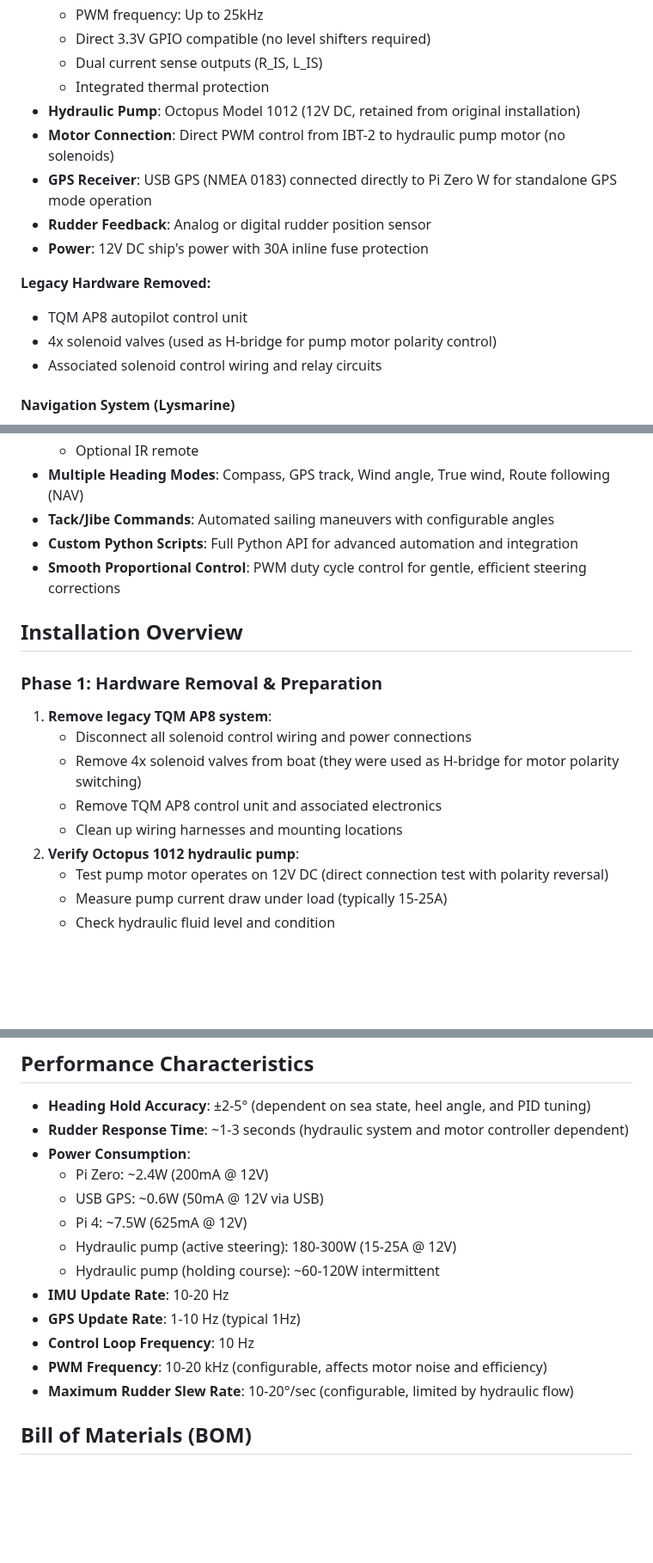
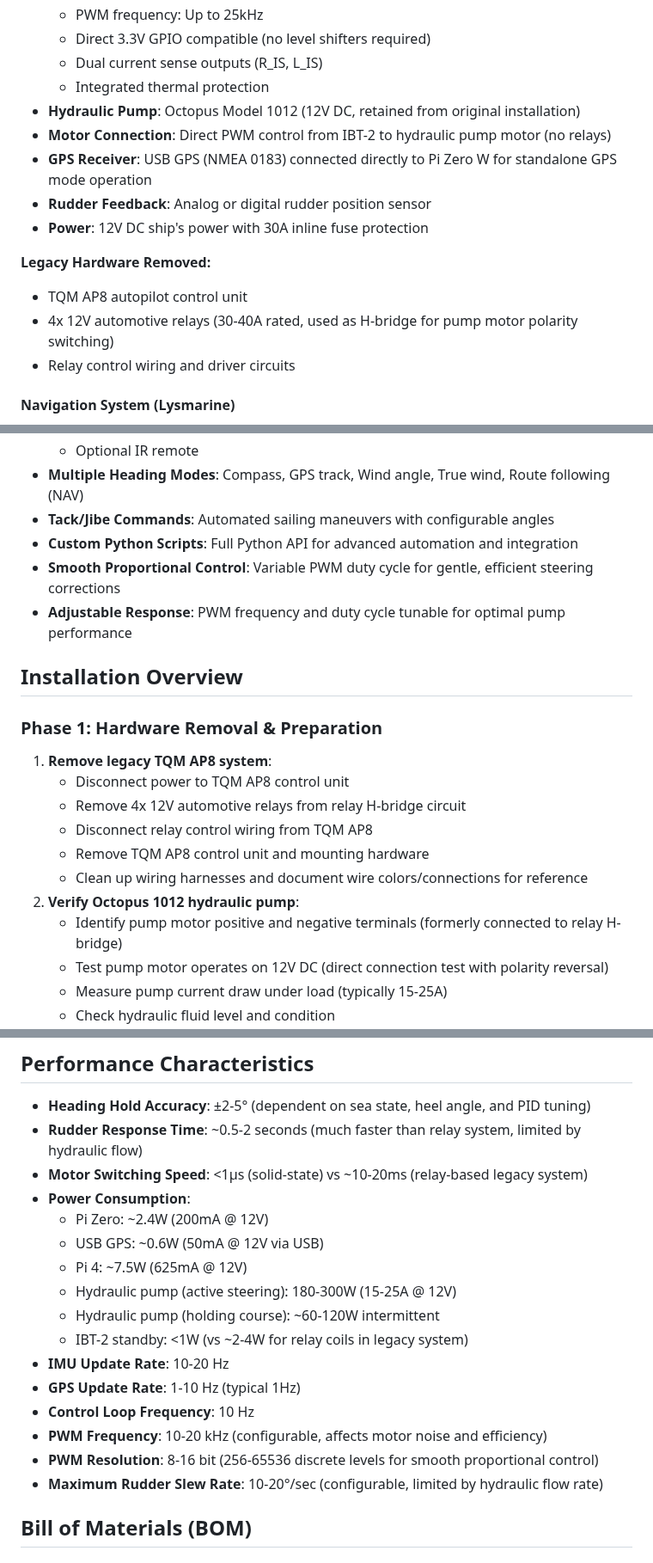
Before and after one commit to botheredbybees/pypilot4arion, a Markdown page: README.md, 3 parts joined by grey strips. Shown at 86% size. Drawn GitHub-style; blank space fills up the shorter version.

```diff
--- a/README.md
+++ b/README.md
@@ -26,15 +26,15 @@ The system uses a dual-Raspberry Pi architecture combining reliability and funct
   - Dual current sense outputs (R_IS, L_IS)
   - Integrated thermal protection
 - **Hydraulic Pump**: Octopus Model 1012 (12V DC, retained from original installation)
-- **Motor Connection**: Direct PWM control from IBT-2 to hydraulic pump motor (no solenoids)
+- **Motor Connection**: Direct PWM control from IBT-2 to hydraulic pump motor (no relays)
 - **GPS Receiver**: USB GPS (NMEA 0183) connected directly to Pi Zero W for standalone GPS mode operation
 - **Rudder Feedback**: Analog or digital rudder position sensor
 - **Power**: 12V DC ship's power with 30A inline fuse protection
 
 **Legacy Hardware Removed:**
 - TQM AP8 autopilot control unit
-- 4x solenoid valves (used as H-bridge for pump motor polarity control)
-- Associated solenoid control wiring and relay circuits
+- 4x 12V automotive relays (30-40A rated, used as H-bridge for pump motor polarity switching)
+- Relay control wiring and driver circuits
 
 #### Navigation System (Lysmarine)
 - **Computer**: Raspberry Pi 4 (8GB RAM)
@@ -219,17 +265,20 @@ B- (power in) →  12V ground/negative bus
 - **Multiple Heading Modes**: Compass, GPS track, Wind angle, True wind, Route following (NAV)
 - **Tack/Jibe Commands**: Automated sailing maneuvers with configurable angles
 - **Custom Python Scripts**: Full Python API for advanced automation and integration
-- **Smooth Proportional Control**: PWM duty cycle control for gentle, efficient steering corrections
+- **Smooth Proportional Control**: Variable PWM duty cycle for gentle, efficient steering corrections
+- **Adjustable Response**: PWM frequency and duty cycle tunable for optimal pump performance
 
 ## Installation Overview
 
 ### Phase 1: Hardware Removal & Preparation
 1. **Remove legacy TQM AP8 system**:
-   - Disconnect all solenoid control wiring and power connections
-   - Remove 4x solenoid valves from boat (they were used as H-bridge for motor polarity switching)
-   - Remove TQM AP8 control unit and associated electronics
-   - Clean up wiring harnesses and mounting locations
+   - Disconnect power to TQM AP8 control unit
+   - Remove 4x 12V automotive relays from relay H-bridge circuit
+   - Disconnect relay control wiring from TQM AP8
+   - Remove TQM AP8 control unit and mounting hardware
+   - Clean up wiring harnesses and document wire colors/connections for reference
 2. **Verify Octopus 1012 hydraulic pump**:
+   - Identify pump motor positive and negative terminals (formerly connected to relay H-bridge)
    - Test pump motor operates on 12V DC (direct connection test with polarity reversal)
    - Measure pump current draw under load (typically 15-25A)
    - Check hydraulic fluid level and condition
@@ -433,18 +488,21 @@ Network connectivity is **optional** for Wind mode and NAV route following only.
 ## Performance Characteristics
 
 - **Heading Hold Accuracy**: ±2-5° (dependent on sea state, heel angle, and PID tuning)
-- **Rudder Response Time**: ~1-3 seconds (hydraulic system and motor controller dependent)
+- **Rudder Response Time**: ~0.5-2 seconds (much faster than relay system, limited by hydraulic flow)
+- **Motor Switching Speed**: <1µs (solid-state) vs ~10-20ms (relay-based legacy system)
 - **Power Consumption**:
   - Pi Zero: ~2.4W (200mA @ 12V)
   - USB GPS: ~0.6W (50mA @ 12V via USB)
   - Pi 4: ~7.5W (625mA @ 12V)
   - Hydraulic pump (active steering): 180-300W (15-25A @ 12V)
   - Hydraulic pump (holding course): ~60-120W intermittent
+  - IBT-2 standby: <1W (vs ~2-4W for relay coils in legacy system)
 - **IMU Update Rate**: 10-20 Hz
 - **GPS Update Rate**: 1-10 Hz (typical 1Hz)
 - **Control Loop Frequency**: 10 Hz
 - **PWM Frequency**: 10-20 kHz (configurable, affects motor noise and efficiency)
-- **Maximum Rudder Slew Rate**: 10-20°/sec (configurable, limited by hydraulic flow)
+- **PWM Resolution**: 8-16 bit (256-65536 discrete levels for smooth proportional control)
+- **Maximum Rudder Slew Rate**: 10-20°/sec (configurable, limited by hydraulic flow rate)
 
 ## Bill of Materials (BOM)
 
```
Also changed, not shown: other parts of README.md (+67 -7 lines).
